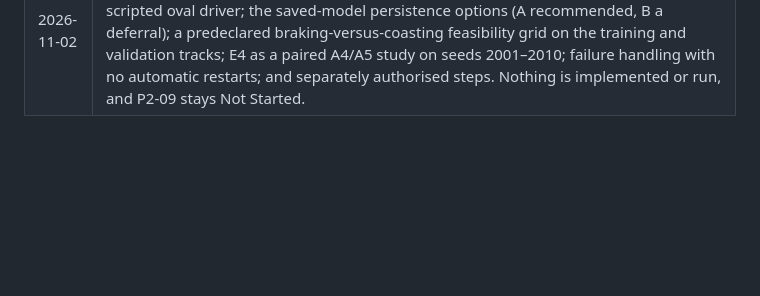
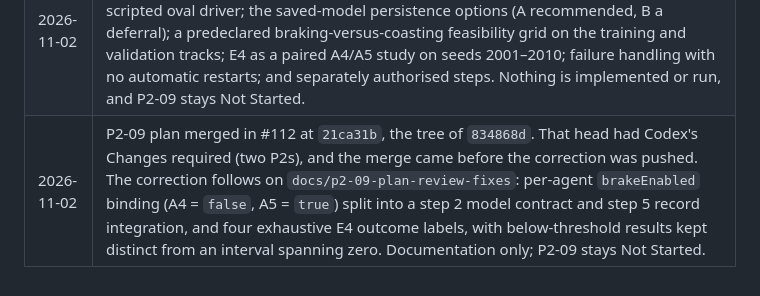
Before and after one commit to Harrisonxaph/Self-learning-Car-AI, a Markdown page: docs/ROADMAP.md, the part around the change. Rendered like a GitHub page; blank space fills up the shorter version.

Commit message:
Record #112's merge chronology and the follow-up plan correction
Co-Authored-By: Claude Opus 5.5 <noreply@anthropic.com>
Claude-Session: https://claude.ai/code/session_01M3KNXUCQzPASuLLKkbvaV5

```diff
--- a/docs/ROADMAP.md
+++ b/docs/ROADMAP.md
@@ -1145,3 +1145,4 @@ These apply to every phase and are checked in review.
 | 2026-11-02 | P2-08 step 5, the confirmatory study: run with the owner's approval ([relayed instruction](https://github.com/Harrisonxaph/Self-learning-Car-AI/issues/19#issuecomment-6581307850)) on `feat/p2-08-confirmatory-results`. The manifest from #109 (C1, seeds 1001–1010, δ = 0.25) ran at frozen commit `c14f368` on Node v24.22.1: 10/10 runs and replays were identical, and `analyse` exited 0. The first `analyse` was interrupted by the session's time limit without writing output, and was rerun unchanged. The decision is `supported`: mean A5 − A8 of 0.590 laps on the training track, 95% interval [0.495, 0.690]. On the validation track, A5 − A8 is −0.393 (descriptive). Committed: gzip records with SHA-256 checksums, `analysis.json` and `report.md` unchanged, and `confirmatory.md`. P2-08 stays In Progress until the owner decides; the held-out track is untouched. |
 | 2026-11-02 | **P2-08 Complete** (completion record PR on `docs/p2-08-completion-record`). #110 merged at `757e27d`, the same tree as the Codex-approved `cf5579a`; `main` CI [run 41532821865](https://github.com/Harrisonxaph/Self-learning-Car-AI/actions/runs/41532821865). The owner [accepted the disclosed `analyse` restart as a procedural exception for this study only](https://github.com/Harrisonxaph/Self-learning-Car-AI/issues/19#issuecomment-6589544564). The claim is training-track only, and validation transfer was poor (descriptive). Phase 2's acceptance criterion is evidenced, but Phase 2 is not Complete: P2-09 (ST4) is outstanding, and P2-11 is conditional. |
 | 2026-11-02 | P2-09 plan (documentation only, [authorised](https://github.com/Harrisonxaph/Self-learning-Car-AI/issues/20#issuecomment-6591090802)) on `docs/p2-09-plan`: `docs/experiments/p2-09-plan.md`. It covers the audit of the existing mask, tests and scripted oval driver; the saved-model persistence options (A recommended, B a deferral); a predeclared braking-versus-coasting feasibility grid on the training and validation tracks; E4 as a paired A4/A5 study on seeds 2001–2010; failure handling with no automatic restarts; and separately authorised steps. Nothing is implemented or run, and P2-09 stays Not Started. |
+| 2026-11-02 | P2-09 plan merged in #112 at `21ca31b`, the tree of `834868d`. That head had Codex's Changes required (two P2s), and the merge came before the correction was pushed. The correction follows on `docs/p2-09-plan-review-fixes`: per-agent `brakeEnabled` binding (A4 = `false`, A5 = `true`) split into a step 2 model contract and step 5 record integration, and four exhaustive E4 outcome labels, with below-threshold results kept distinct from an interval spanning zero. Documentation only; P2-09 stays Not Started. |
```
